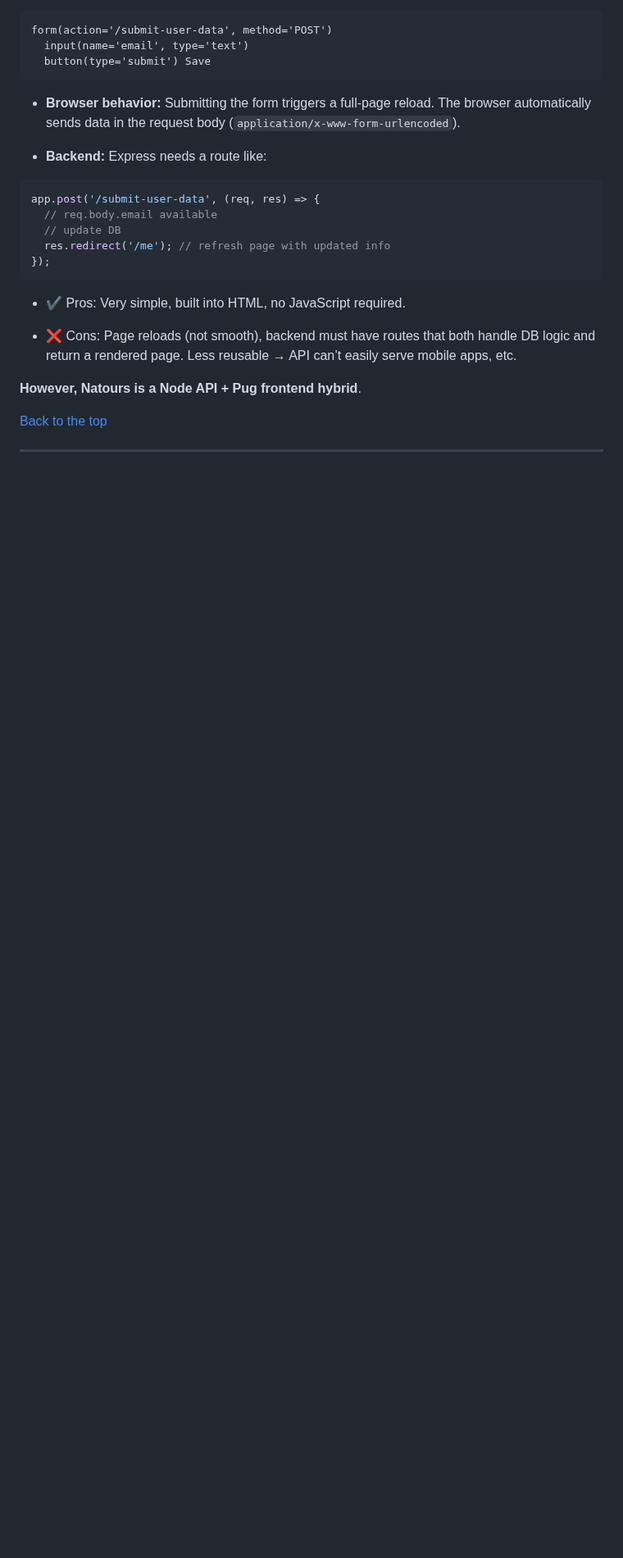
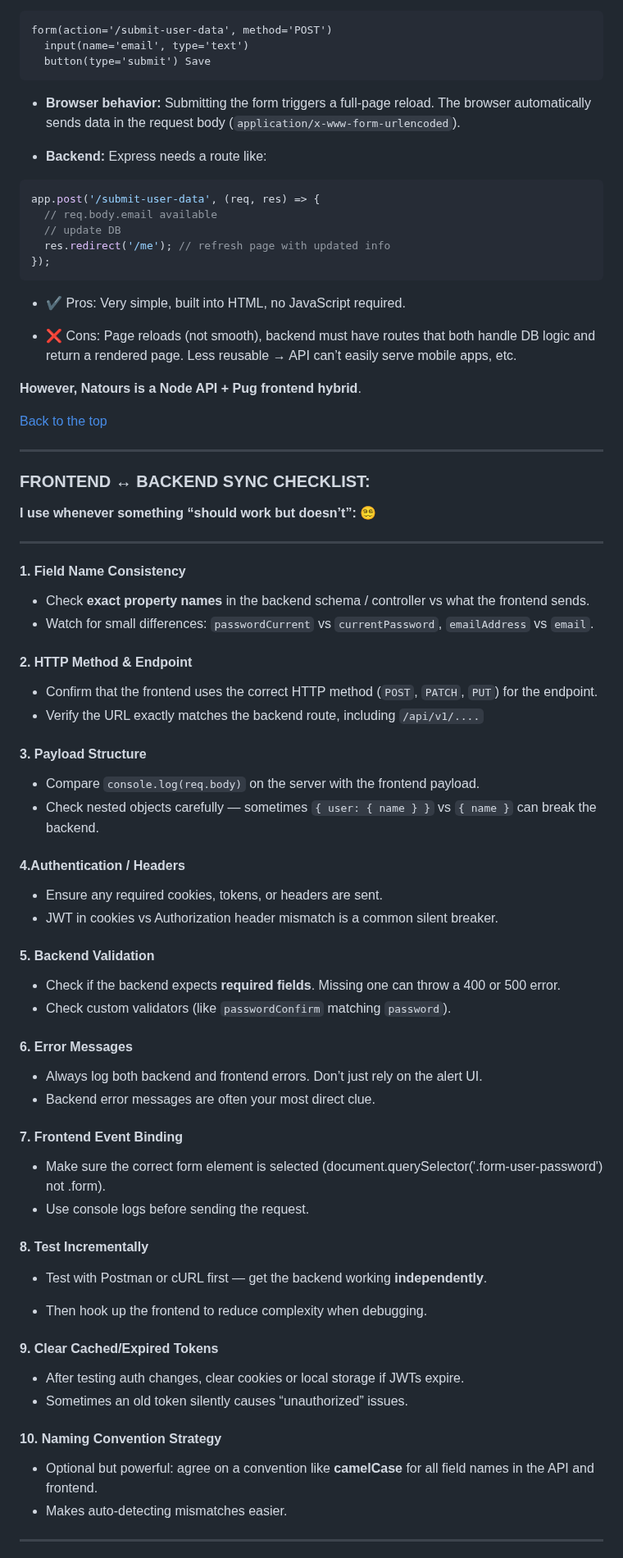
Before and after one commit to TVATDCI/natours-2025, a Markdown page: README.md, the part around one of its changes. Shown at 82% size. Drawn GitHub-style; blank space fills up the shorter version.

Commit message:
debug checklist

```diff
--- a/README.md
+++ b/README.md
@@ -4270,3 +4270,62 @@ app.post('/submit-user-data', (req, res) => {
 
 ---
 
+### FRONTEND ↔ BACKEND SYNC CHECKLIST:
+
+**I use whenever something “should work but doesn’t”:** 😵‍💫
+
+---
+
+#### 1. Field Name Consistency
+
+- Check **exact property names** in the backend schema / controller vs what the frontend sends.
+- Watch for small differences: `passwordCurrent` vs `currentPassword`, `emailAddress` vs `email`.
+
+#### 2. HTTP Method & Endpoint
+
+- Confirm that the frontend uses the correct HTTP method (`POST`, `PATCH`, `PUT`) for the endpoint.
+- Verify the URL exactly matches the backend route, including `/api/v1/....`
+
+#### 3. Payload Structure
+
+- Compare `console.log(req.body)` on the server with the frontend payload.
+- Check nested objects carefully — sometimes `{ user: { name } }` vs `{ name }` can break the backend.
+
+#### 4.Authentication / Headers
+
+- Ensure any required cookies, tokens, or headers are sent.
+- JWT in cookies vs Authorization header mismatch is a common silent breaker.
+
+#### 5. Backend Validation
+
+- Check if the backend expects **required fields**. Missing one can throw a 400 or 500 error.
+- Check custom validators (like `passwordConfirm` matching `password`).
+
+#### 6. Error Messages
+
+- Always log both backend and frontend errors. Don’t just rely on the alert UI.
+- Backend error messages are often your most direct clue.
+
+#### 7. Frontend Event Binding
+
+- Make sure the correct form element is selected (document.querySelector('.form-user-password') not .form).
+- Use console logs before sending the request.
+
+#### 8. Test Incrementally
+
+- Test with Postman or cURL first — get the backend working **independently**.
+
+- Then hook up the frontend to reduce complexity when debugging.
+
+#### 9. Clear Cached/Expired Tokens
+
+- After testing auth changes, clear cookies or local storage if JWTs expire.
+- Sometimes an old token silently causes “unauthorized” issues.
+
+#### 10. Naming Convention Strategy
+
+- Optional but powerful: agree on a convention like **camelCase** for all field names in the API and frontend.
+- Makes auto-detecting mismatches easier.
+
+---
+
```
Also changed, not shown: other parts of README.md (+24 -0 lines).
